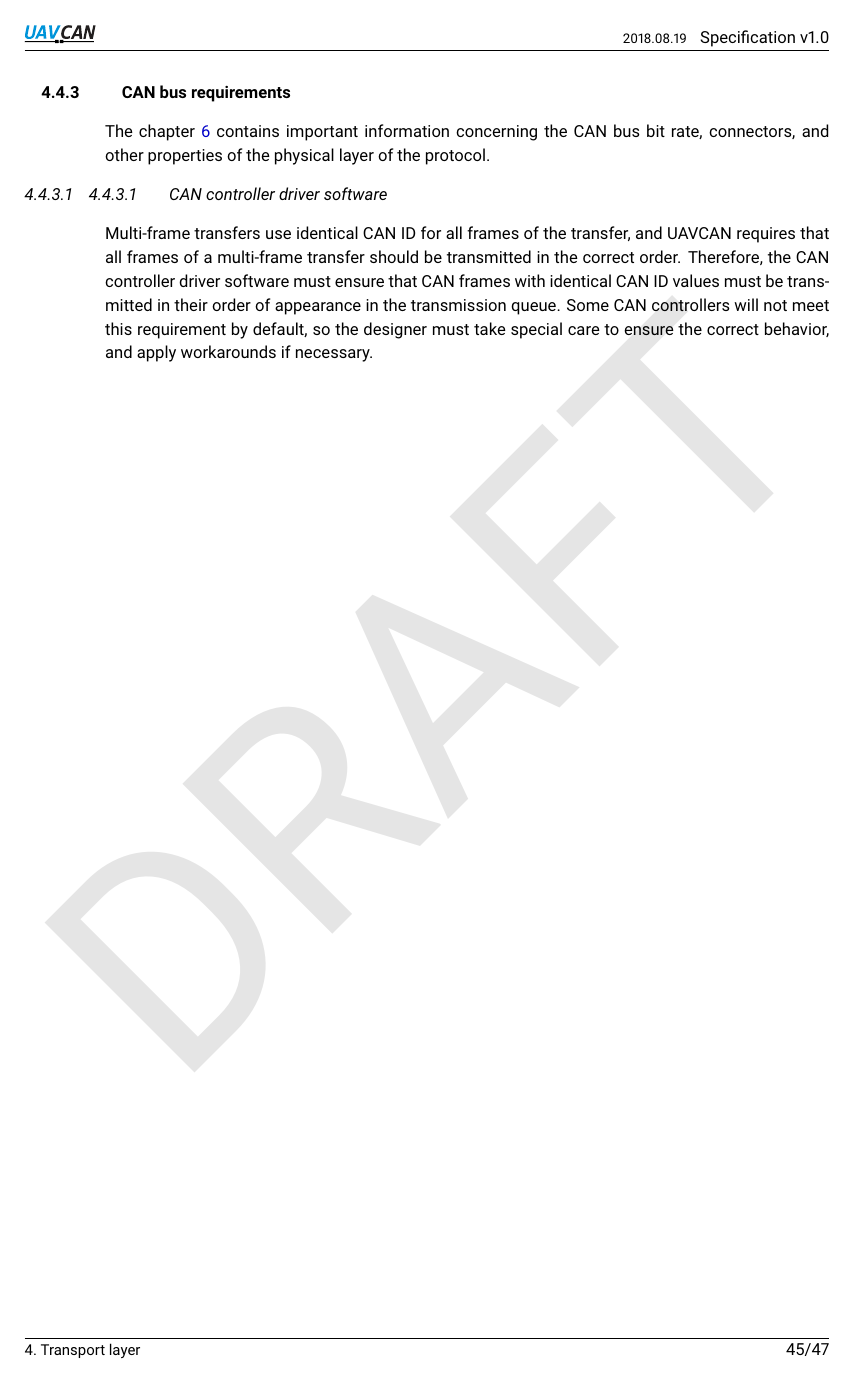
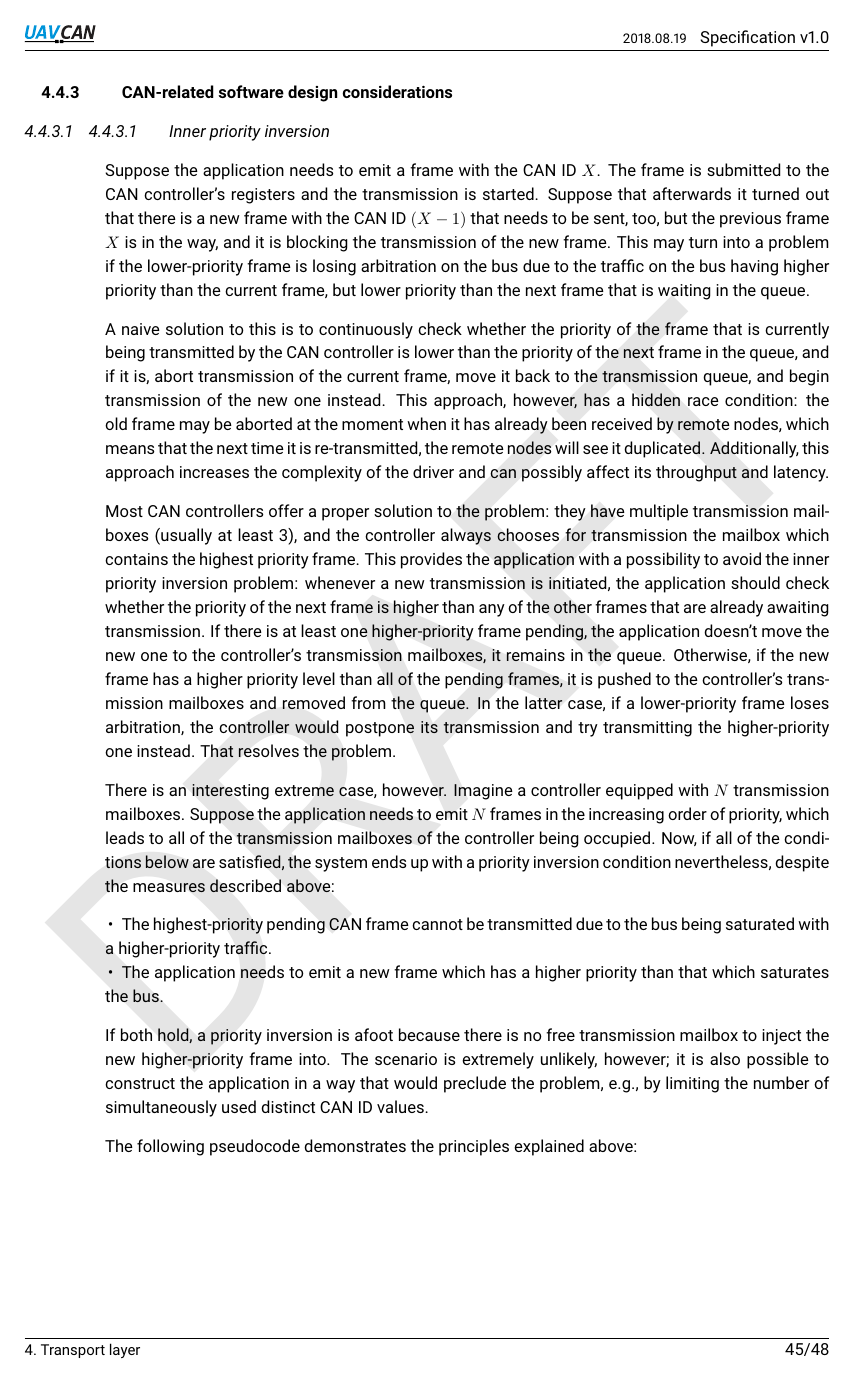
Before and after one commit to OpenCyphal/specification, a LaTeX thesis (specification/UAVCAN_Specification.tex, which reads specification/transport_layer/can.tex): page 48 of 50 before the commit and page 48 of 51 after it. Compiled offline with pdfLaTeX.

Commit message:
CAN-related software design considerations

```diff
--- a/specification/transport_layer/can.tex
+++ b/specification/transport_layer/can.tex
@@ -394,9 +394,60 @@ The resulting data field segmentation is shown in the table \ref{table:can_data_
 \end{tabu}
 \end{table}
 
-\subsection{CAN bus requirements}
+\subsection{CAN-related software design considerations}
 
-The chapter \ref{sec:hardware_design_recommendations} contains important information
-concerning the CAN bus bit rate, connectors, and other properties of the physical layer of the protocol.
+\subsubsection{Inner priority inversion}
 
-\subsubsection{CAN controller driver software}
+Suppose the application needs to emit a frame with the CAN ID $X$.
+The frame is submitted to the CAN controller's registers and the transmission is started.
+Suppose that afterwards it turned out that there is a new frame with the CAN ID $(X-1)$ that needs to be sent,
+too, but the previous frame $X$ is in the way, and it is blocking the transmission of the new frame.
+This may turn into a problem if the lower-priority frame is losing arbitration on the bus due
+to the traffic on the bus having higher priority than the current frame,
+but lower priority than the next frame that is waiting in the queue.
+
+A naive solution to this is to continuously check whether the priority of the frame that is currently being
+transmitted by the CAN controller is lower than the priority of the next frame in the queue, and if it is,
+abort transmission of the current frame, move it back to the transmission queue,
+and begin transmission of the new one instead.
+This approach, however, has a hidden race condition:
+the old frame may be aborted at the moment when it has already been received by remote nodes,
+which means that the next time it is re-transmitted, the remote nodes will see it duplicated.
+Additionally, this approach increases the complexity of the driver and can possibly affect
+its throughput and latency.
+
+Most CAN controllers offer a proper solution to the problem:
+they have multiple transmission mailboxes (usually at least 3),
+and the controller always chooses for transmission the mailbox which contains the highest priority frame.
+This provides the application with a possibility to avoid the inner priority inversion problem:
+whenever a new transmission is initiated, the application should check whether the priority of the next frame
+is higher than any of the other frames that are already awaiting transmission.
+If there is at least one higher-priority frame pending,
+the application doesn't move the new one to the controller's transmission mailboxes,
+it remains in the queue.
+Otherwise, if the new frame has a higher priority level than all of the pending frames,
+it is pushed to the controller's transmission mailboxes and removed from the queue.
+In the latter case, if a lower-priority frame loses arbitration,
+the controller would postpone its transmission and try transmitting the higher-priority one instead.
+That resolves the problem.
+
+There is an interesting extreme case, however.
+Imagine a controller equipped with $N$ transmission mailboxes.
+Suppose the application needs to emit $N$ frames in the increasing order of priority,
+which leads to all of the transmission mailboxes of the controller being occupied.
+Now, if all of the conditions below are satisfied, the system ends up with a priority inversion condition nevertheless,
+despite the measures described above:
+
+\begin{itemize}
+    \item The highest-priority pending CAN frame cannot be transmitted due to the bus being saturated
+    with a higher-priority traffic.
+    \item The application needs to emit a new frame which has a higher priority than that which saturates the bus.
+\end{itemize}
+
+If both hold, a priority inversion is afoot because there is no free transmission mailbox to
+inject the new higher-priority frame into.
+The scenario is extremely unlikely, however;
+it is also possible to construct the application in a way that would preclude the problem,
+e.g., by limiting the number of simultaneously used distinct CAN ID values.
+
+The following pseudocode demonstrates the principles explained above:
@@ -403,3 +485,4 @@ concerning the CAN bus bit rate, connectors, and other properties of the physica
+\subsubsection{Ordered transmission}
 
 Multi-frame transfers use identical CAN ID for all frames of the transfer,
 and UAVCAN requires that all frames of a multi-frame transfer should be transmitted in the correct order.
```
Also changed, not shown: specification/basic_concepts/basic_concepts.tex (+2 -2 lines), specification/transport_layer/can.tex (49 more changed lines).
